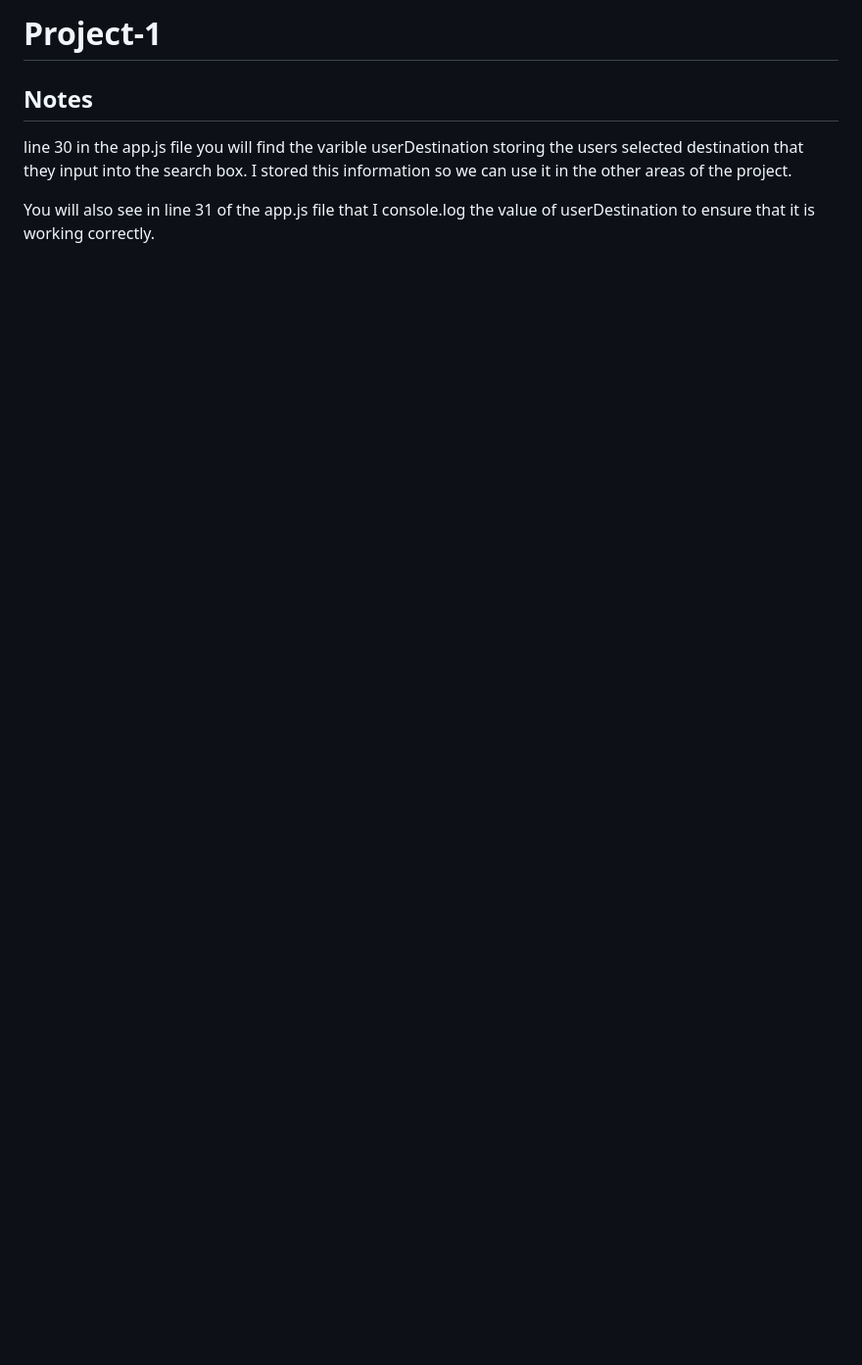
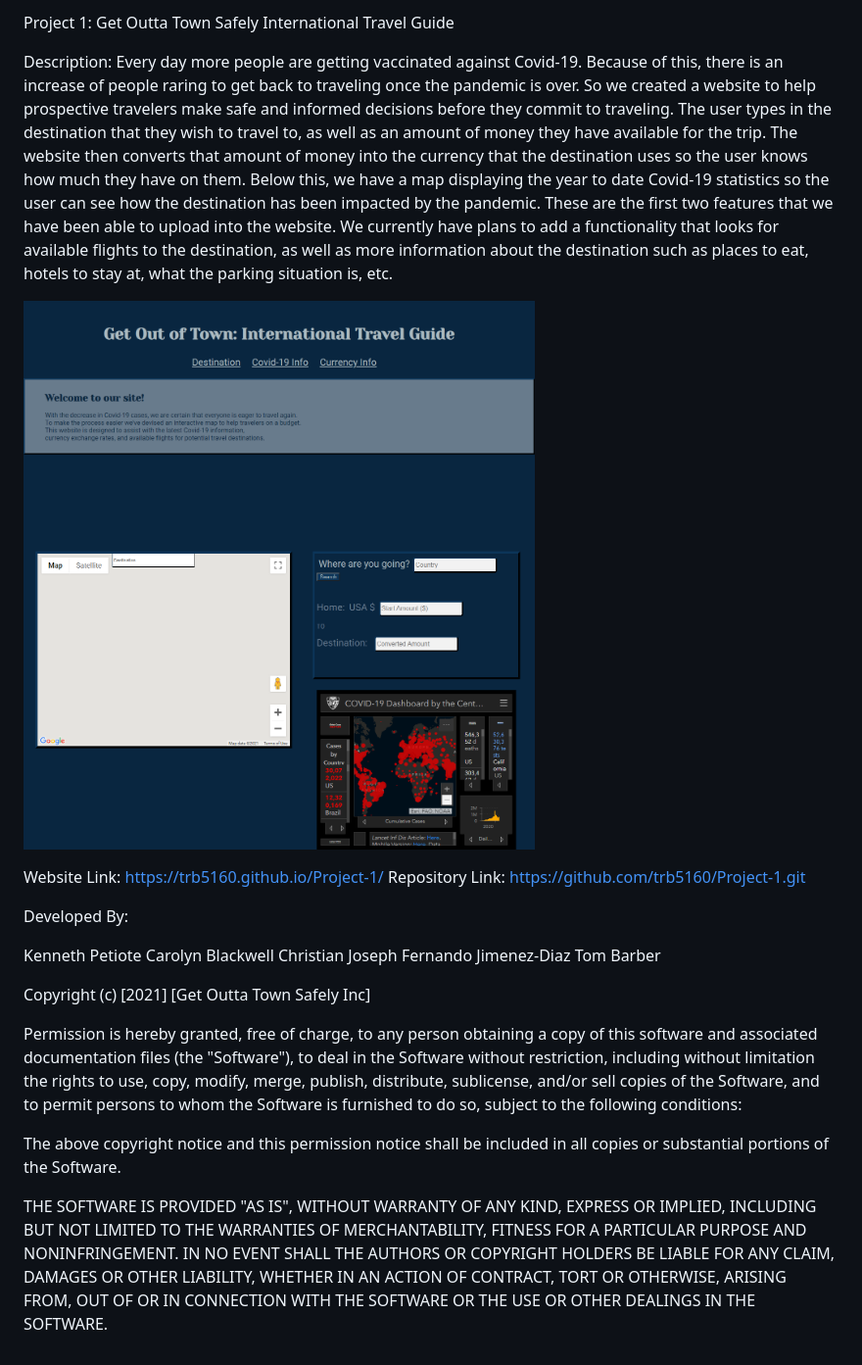
Before and after one commit to trb5160/Project-1, a Markdown page: README.md, the part around the change. Shown: that part at 98% size. GitHub-like rendering; pictures changed too: assets/website/screenshot.png (added); blank space fills up the shorter version.

```diff
--- a/README.md
+++ b/README.md
@@ -1,7 +1,27 @@
-# Project-1
+Project 1: Get Outta Town Safely International Travel Guide
 
-## Notes
+Description: Every day more people are getting vaccinated against Covid-19.  Because of this, there is an increase of people raring to get back to traveling once
+the pandemic is over.  So we created a website to help prospective travelers make safe and informed decisions before they commit to traveling.  The user types in the destination
+that they wish to travel to, as well as an amount of money they have available for the trip.  The website then converts that amount of money into the currency that the destination uses so the user knows how much they have on them.  Below this, we have a map displaying the year to date Covid-19 statistics so the user can see how the destination
+has been impacted by the pandemic.  These are the first two features that we have been able to upload into the website.  We currently have plans to add a functionality that looks for available flights to the destination, as well as more information about the destination such as places to eat, hotels to stay at, what the parking situation is, etc.
 
-line 30 in the app.js file you will find the varible userDestination storing the users selected destination that they input into the search box. I stored this information so we can use it in the other areas of the project.
+![Alt text](/assets/website/screenshot.png)
 
-You will also see in line 31 of the app.js file that I console.log the value of userDestination to ensure that it is working correctly.
+ Website Link: https://trb5160.github.io/Project-1/
+Repository Link: https://github.com/trb5160/Project-1.git
+
+ Developed By:
+
+ Kenneth Petiote
+ Carolyn Blackwell
+ Christian Joseph
+ Fernando Jimenez-Diaz
+ Tom Barber
+
+ Copyright (c) [2021] [Get Outta Town Safely Inc]
+
+Permission is hereby granted, free of charge, to any person obtaining a copy of this software and associated documentation files (the "Software"), to deal in the Software without restriction, including without limitation the rights to use, copy, modify, merge, publish, distribute, sublicense, and/or sell copies of the Software, and to permit persons to whom the Software is furnished to do so, subject to the following conditions:
+
+The above copyright notice and this permission notice shall be included in all copies or substantial portions of the Software.
+
+THE SOFTWARE IS PROVIDED "AS IS", WITHOUT WARRANTY OF ANY KIND, EXPRESS OR IMPLIED, INCLUDING BUT NOT LIMITED TO THE WARRANTIES OF MERCHANTABILITY, FITNESS FOR A PARTICULAR PURPOSE AND NONINFRINGEMENT. IN NO EVENT SHALL THE AUTHORS OR COPYRIGHT HOLDERS BE LIABLE FOR ANY CLAIM, DAMAGES OR OTHER LIABILITY, WHETHER IN AN ACTION OF CONTRACT, TORT OR OTHERWISE, ARISING FROM, OUT OF OR IN CONNECTION WITH THE SOFTWARE OR THE USE OR OTHER DEALINGS IN THE SOFTWARE.
```
